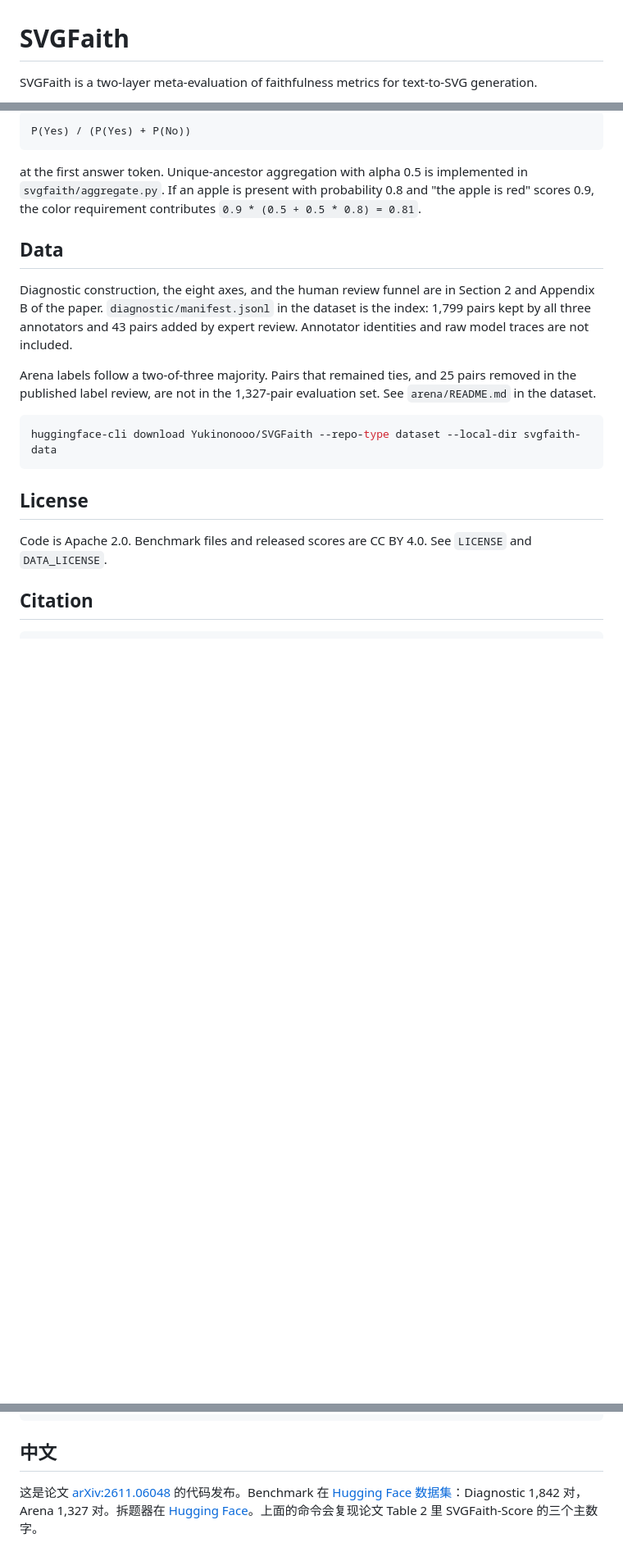
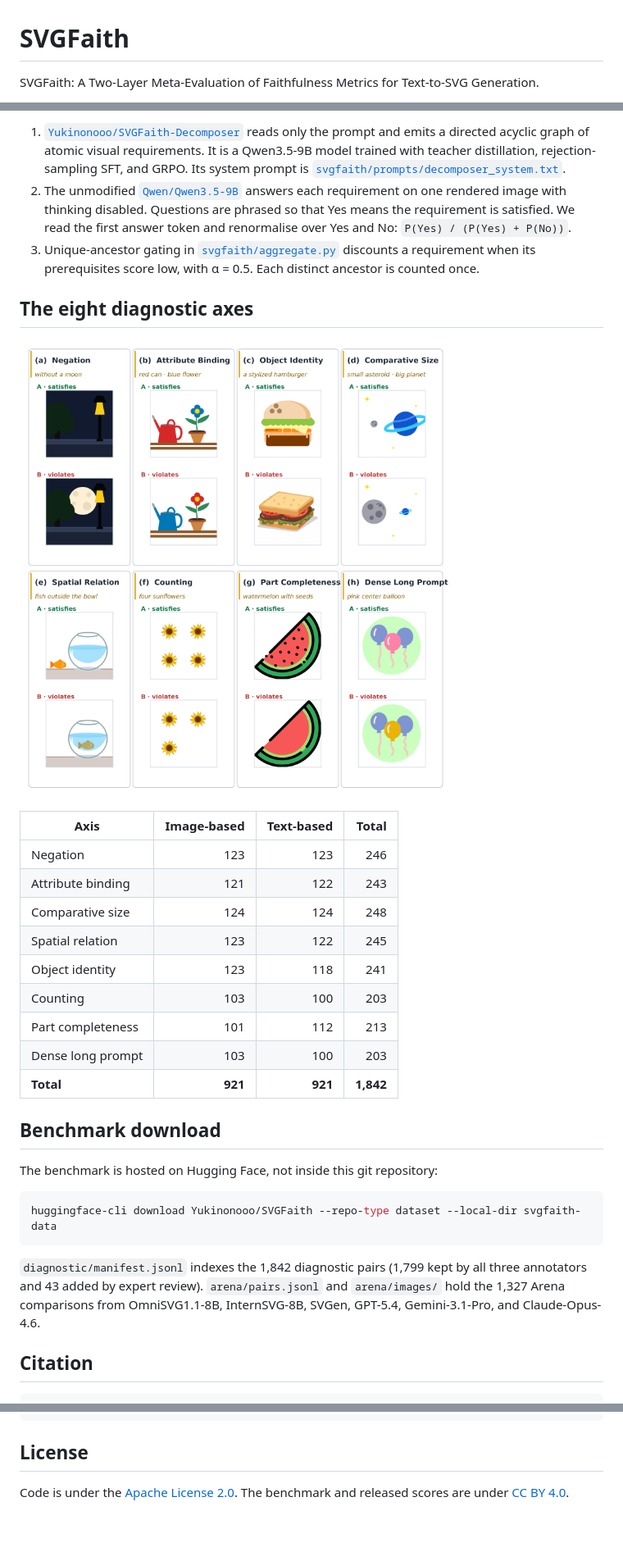
Before and after one commit to Yukinonooo/SVGFaith, a Markdown page: README.md, 3 parts joined by grey strips. Shown at 82% size. GitHub-like rendering; pictures changed too: assets/eight-axes.png (added); blank space fills up the shorter version.

````diff
--- a/README.md
+++ b/README.md
@@ -1,4 +1,4 @@
 # SVGFaith
 
-SVGFaith is a two-layer meta-evaluation of faithfulness metrics for text-to-SVG generation.
+SVGFaith: A Two-Layer Meta-Evaluation of Faithfulness Metrics for Text-to-SVG Generation.
 
@@ -37,23 +53,33 @@ Each requirement is then asked to the unmodified `Qwen/Qwen3.5-9B` with thinking
 
-```text
-P(Yes) / (P(Yes) + P(No))
-```
+1. [`Yukinonooo/SVGFaith-Decomposer`](https://huggingface.co/Yukinonooo/SVGFaith-Decomposer) reads only the prompt and emits a directed acyclic graph of atomic visual requirements. It is a Qwen3.5-9B model trained with teacher distillation, rejection-sampling SFT, and GRPO. Its system prompt is [`svgfaith/prompts/decomposer_system.txt`](svgfaith/prompts/decomposer_system.txt).
+2. The unmodified [`Qwen/Qwen3.5-9B`](https://huggingface.co/Qwen/Qwen3.5-9B) answers each requirement on one rendered image with thinking disabled. Questions are phrased so that Yes means the requirement is satisfied. We read the first answer token and renormalise over Yes and No: `P(Yes) / (P(Yes) + P(No))`.
+3. Unique-ancestor gating in [`svgfaith/aggregate.py`](svgfaith/aggregate.py) discounts a requirement when its prerequisites score low, with α = 0.5. Each distinct ancestor is counted once.
 
-at the first answer token. Unique-ancestor aggregation with alpha 0.5 is implemented in `svgfaith/aggregate.py`. If an apple is present with probability 0.8 and "the apple is red" scores 0.9, the color requirement contributes `0.9 * (0.5 + 0.5 * 0.8) = 0.81`.
+## The eight diagnostic axes
 
-## Data
+![Eight diagnostic axes](assets/eight-axes.png)
 
-Diagnostic construction, the eight axes, and the human review funnel are in Section 2 and Appendix B of the paper. `diagnostic/manifest.jsonl` in the dataset is the index: 1,799 pairs kept by all three annotators and 43 pairs added by expert review. Annotator identities and raw model traces are not included.
+| Axis | Image-based | Text-based | Total |
+|---|---:|---:|---:|
+| Negation | 123 | 123 | 246 |
+| Attribute binding | 121 | 122 | 243 |
+| Comparative size | 124 | 124 | 248 |
+| Spatial relation | 123 | 122 | 245 |
+| Object identity | 123 | 118 | 241 |
+| Counting | 103 | 100 | 203 |
+| Part completeness | 101 | 112 | 213 |
+| Dense long prompt | 103 | 100 | 203 |
+| **Total** | **921** | **921** | **1,842** |
 
-Arena labels follow a two-of-three majority. Pairs that remained ties, and 25 pairs removed in the published label review, are not in the 1,327-pair evaluation set. See `arena/README.md` in the dataset.
+## Benchmark download
+
+The benchmark is hosted on Hugging Face, not inside this git repository:
 
 ```bash
 huggingface-cli download Yukinonooo/SVGFaith --repo-type dataset --local-dir svgfaith-data
 ```
 
-## License
-
-Code is Apache 2.0. Benchmark files and released scores are CC BY 4.0. See `LICENSE` and `DATA_LICENSE`.
+`diagnostic/manifest.jsonl` indexes the 1,842 diagnostic pairs (1,799 kept by all three annotators and 43 added by expert review). `arena/pairs.jsonl` and `arena/images/` hold the 1,327 Arena comparisons from OmniSVG1.1-8B, InternSVG-8B, SVGen, GPT-5.4, Gemini-3.1-Pro, and Claude-Opus-4.6.
 
 ## Citation
 
@@ -69,6 +95,6 @@ Code is Apache 2.0. Benchmark files and released scores are CC BY 4.0. See `LICE
 }
 ```
 
-## 中文
+## License
 
-这是论文 [arXiv:2611.06048](https://arxiv.org/abs/2611.06048) 的代码发布。Benchmark 在 [Hugging Face 数据集](https://huggingface.co/datasets/Yukinonooo/SVGFaith)：Diagnostic 1,842 对，Arena 1,327 对。拆题器在 [Hugging Face](https://huggingface.co/Yukinonooo/SVGFaith-Decomposer)。上面的命令会复现论文 Table 2 里 SVGFaith-Score 的三个主数字。
+Code is under the [Apache License 2.0](LICENSE). The benchmark and released scores are under [CC BY 4.0](DATA_LICENSE).
````
Also changed, not shown: other parts of README.md (+34 -18 lines), assets/pipeline.png (added), assets/teaser.png (added).
